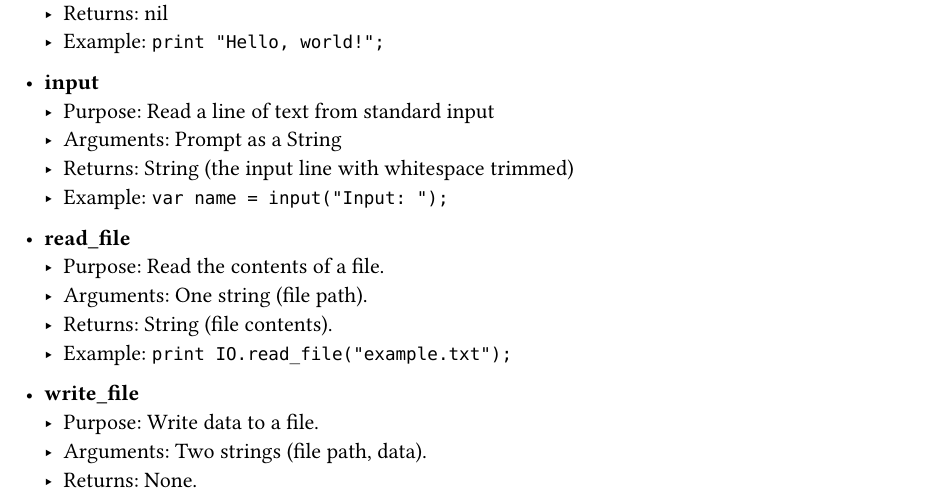
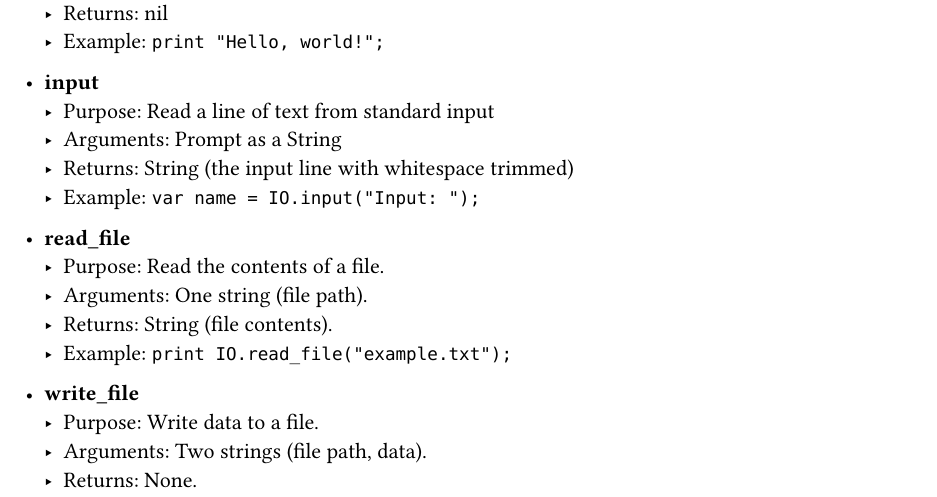
Before and after one commit to m4ster-slave/bucceolang, a Typst document (assets/documentation.typ): part of page 11 of 22, cut so that both start at the same text. The pictures show the PDF file assets/documentation.pdf that the author committed with the source.

Commit message:
fix error in documentation

```diff
--- a/assets/documentation.typ
+++ b/assets/documentation.typ
@@ -419,7 +419,7 @@ Bucceolang provides a set of built-in functions that form its standard library:
   - Purpose: Read a line of text from standard input
   - Arguments: Prompt as a String
   - Returns: String (the input line with whitespace trimmed)
-  - Example: `var name = input("Input: ");`
+  - Example: `var name = IO.input("Input: ");`
 
 - *read_file*
   - Purpose: Read the contents of a file.
```
Also changed, not shown: assets/documentation.pdf.
